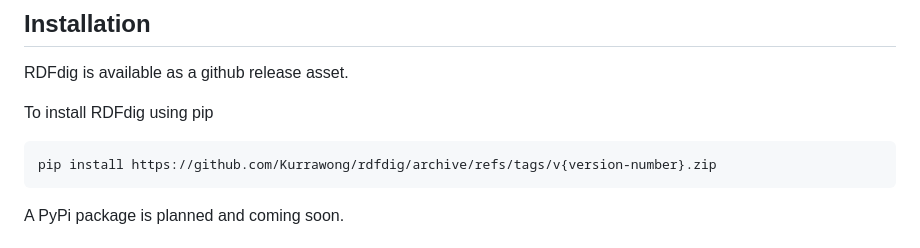
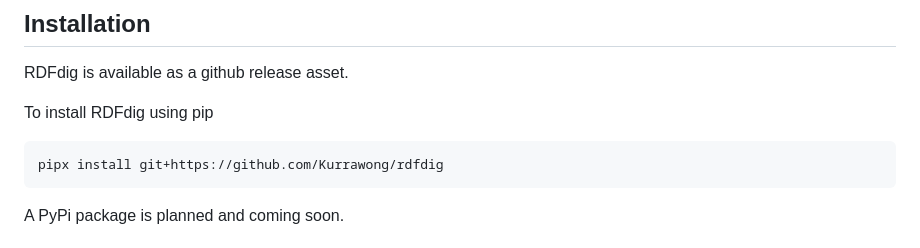
Before and after one commit to Kurrawong/rdfdig, a Markdown page: README.md, the part around the change. Drawn GitHub-style.

````diff
--- a/README.md
+++ b/README.md
@@ -46,7 +46,7 @@ RDFdig is available as a github release asset.
 To install RDFdig using pip
 
 ```bash
-pip install https://github.com/Kurrawong/rdfdig/archive/refs/tags/v{version-number}.zip
+pipx install git+https://github.com/Kurrawong/rdfdig
 ```
 
 A PyPi package is planned and coming soon.
````
